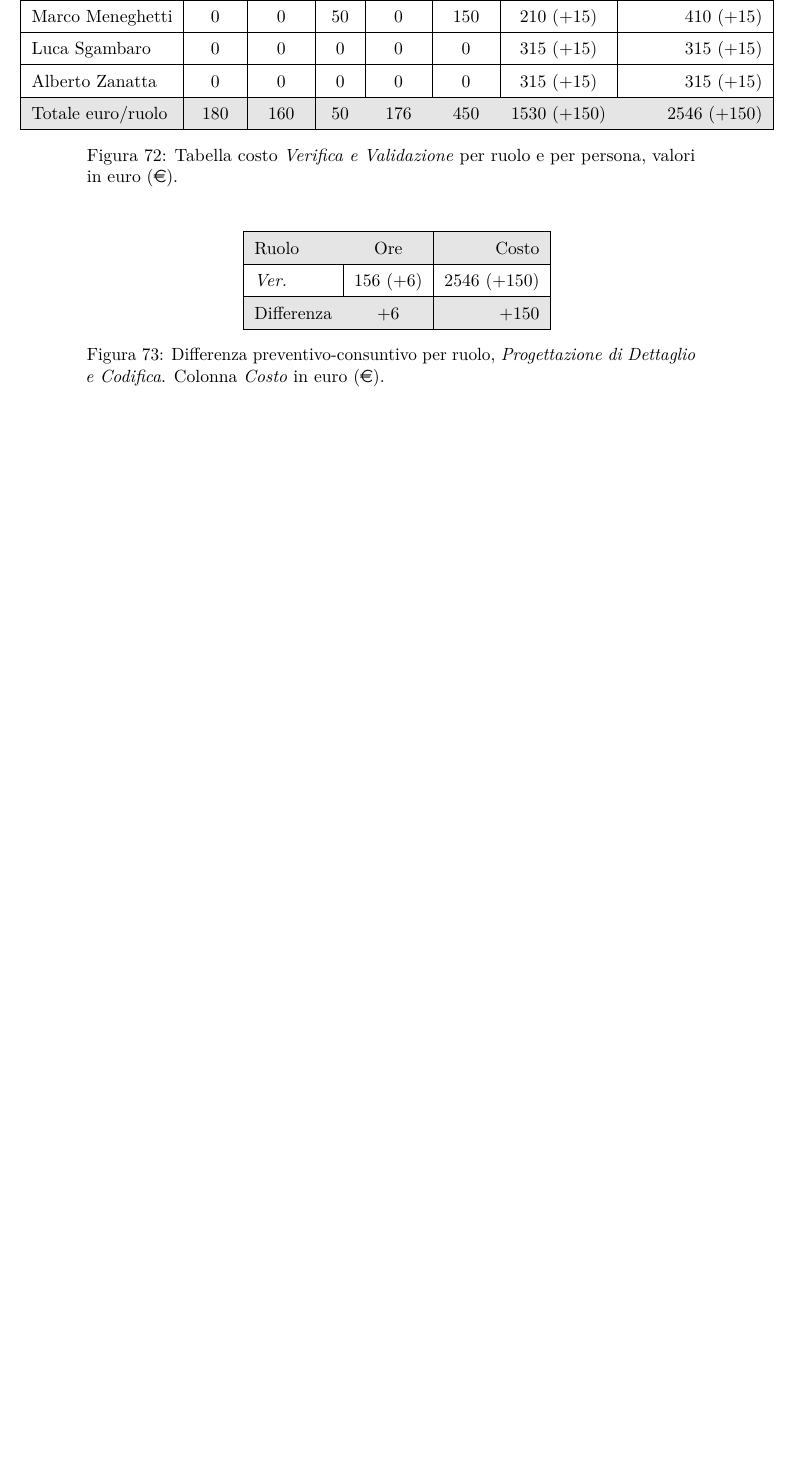
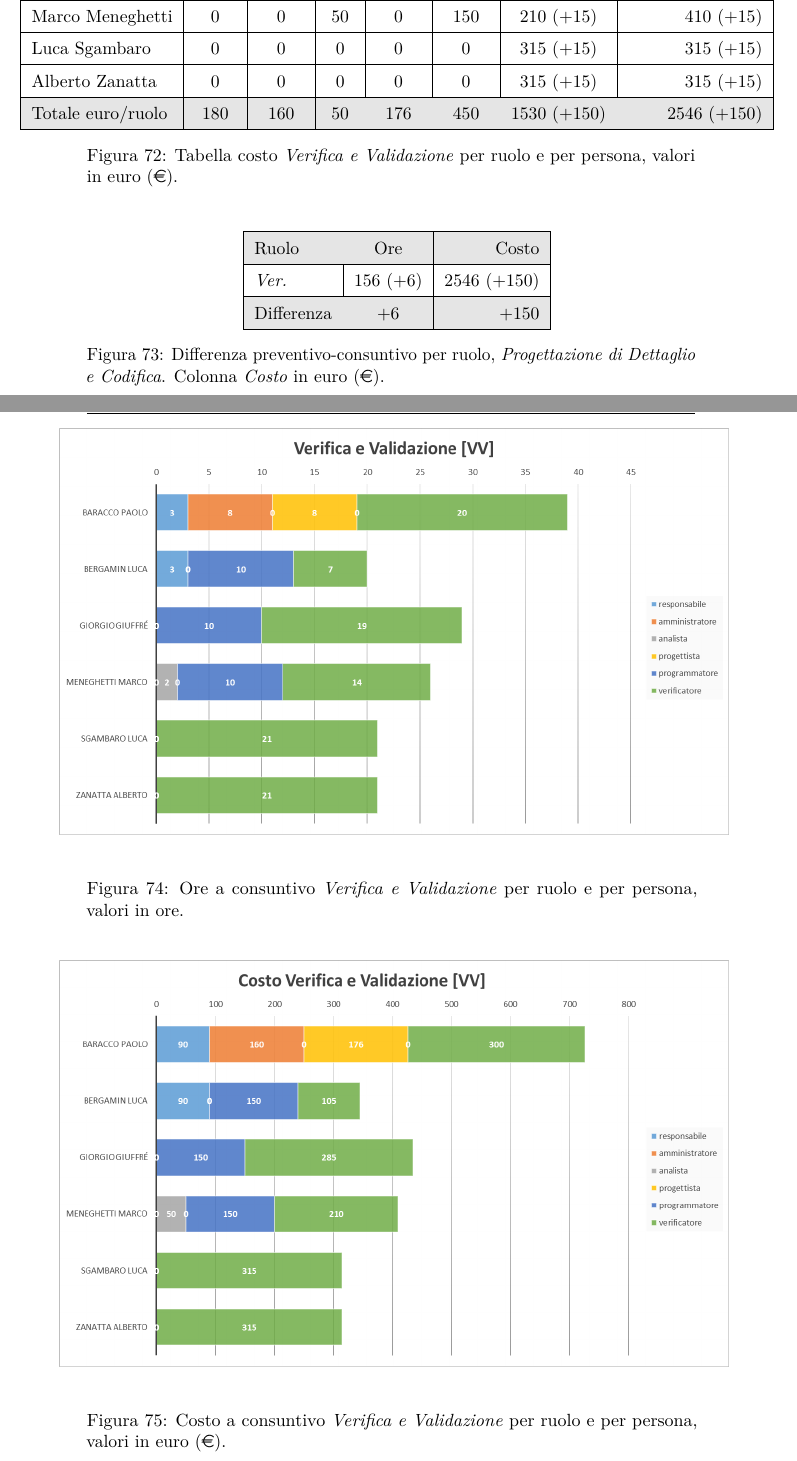
Before and after one commit to hivex-unipd/swedesigner-doc, a LaTeX document (Esterni/Piano_di_progetto/Piano_di_progetto_3_0_0.tex): part of page 76 of 86 before the commit and two parts of pages 76 and 77 of 88 after it, the two joined at a grey line, cut so that both start at the same text, the shorter picture padded with empty space. Compiled offline with pdfLaTeX.

Commit message:
pdp con immagini

```diff
--- a/Esterni/Piano_di_progetto/Piano_di_progetto_3_0_0.tex
+++ b/Esterni/Piano_di_progetto/Piano_di_progetto_3_0_0.tex
@@ -2084,6 +2084,27 @@ Al fine di conseguire il miglior risultato possibile, il team ha deciso di utili
 \caption{Differenza preventivo-consuntivo per ruolo, \PDC. Colonna \emph{Costo} in euro (\euro).}
 \end{figure}
 
+\pagebreak
+\begin{figure}[H]
+\makebox[\textwidth][c]{
+\includegraphics[width=1.1\textwidth]{img/final/orevv.png}}
+\label{tab:cgen1}
+
+  \caption{Ore a consuntivo {\VV} per ruolo e per persona, valori in ore.}
+\end{figure}
+
+
+
+\begin{figure}[H]
+\makebox[\textwidth][c]{
+\includegraphics[width=1.1\textwidth]{img/final/costovv.png}}
+\label{tab:cgen1}
+
+  \caption{Costo a consuntivo {\VV} per ruolo e per persona, valori in euro (\euro).}
+\end{figure}
+\pagebreak
+
+
 \subsubsection{Considerazioni}
 
 Il nuovo preventivo a finire precedentemente presentato è stato rispettato in pieno: al fine di conseguire la maggior qualità possibile con le risorse a disposizione è stato deciso di incrementate di 6 ore le attività preventivate per la verifica.
```
Also changed, not shown: Esterni/Piano_di_progetto/img/final/costototale.png (added), Esterni/Piano_di_progetto/img/final/costovv.png (added), Esterni/Piano_di_progetto/img/final/oretotali.png (added), Esterni/Piano_di_progetto/img/final/orevv.png (added), Esterni/Piano_di_progetto/Piano_di_progetto_3_0_0.tex (25 more changed lines), 1 other file.
